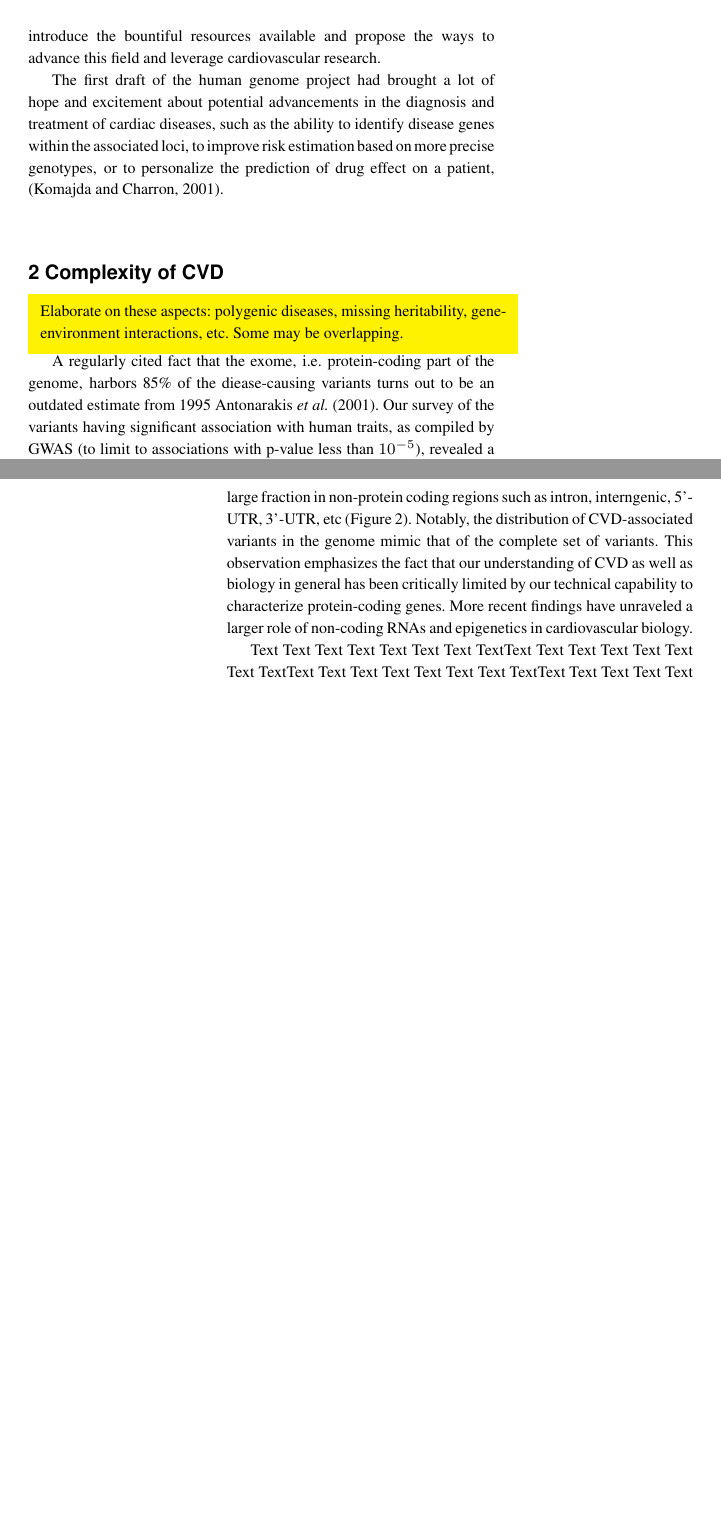
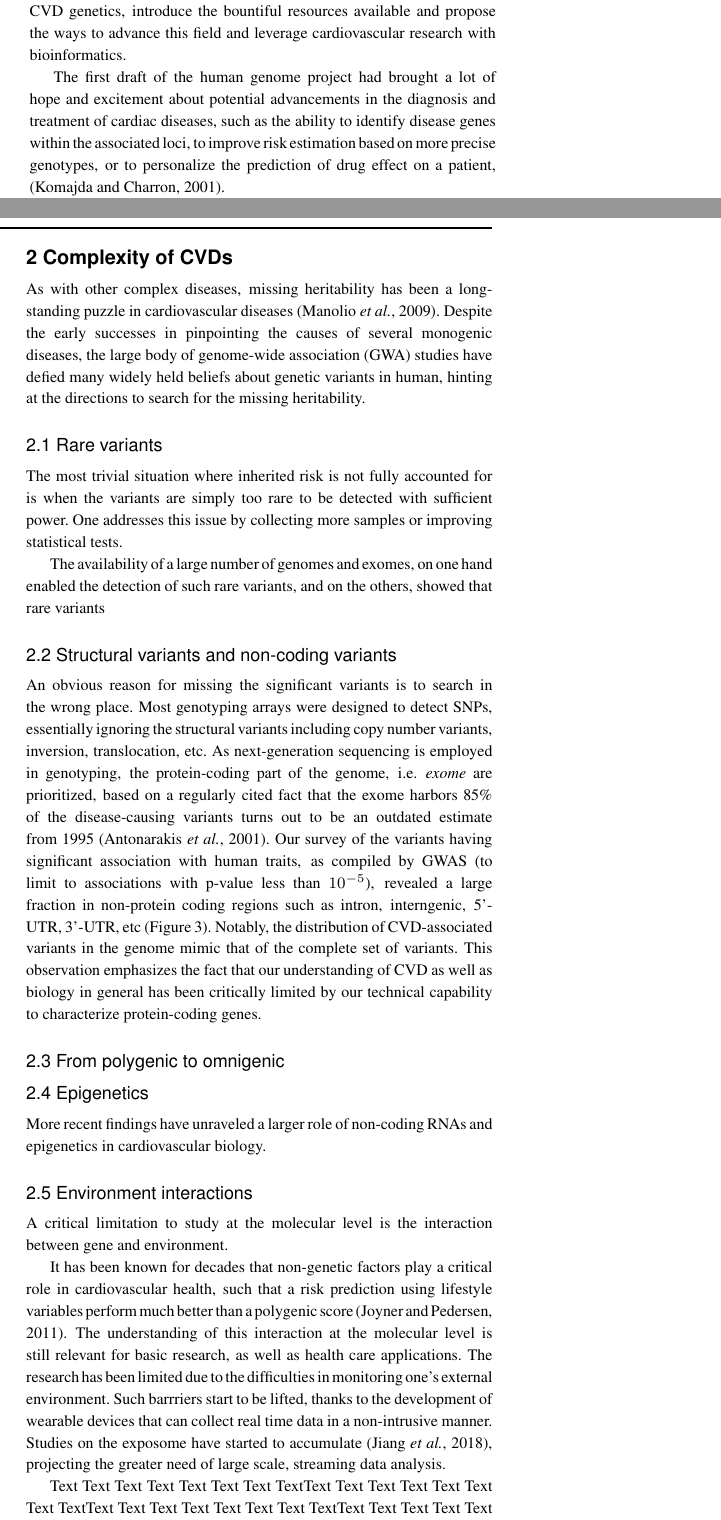
Before and after one commit to Bohdan-Khomtchouk/cardioinformatics, a LaTeX paper (Briefings_in_Bioinformatics/main.tex): two parts of the columns of pages 1 and 2 of 4 before the commit and two parts of the columns of pages 1 and 2 of 5 after it, joined at a grey line, cut so that both start at the same text, the shorter picture padded with empty space. Compiled offline with pdfLaTeX.

Commit message:
add figure, write a bit

```diff
--- a/Briefings_in_Bioinformatics/main.tex
+++ b/Briefings_in_Bioinformatics/main.tex
@@ -1,5 +1,5 @@
-\documentclass{bioinfo}
-\copyrightyear{2017} \pubyear{2017}
+\documentclass[letter]{bioinfo}
+\copyrightyear{2018} \pubyear{2018}
 
 \access{Advance Access Publication Date: Day Month Year}
 \appnotes{Review article}
@@ -50,16 +50,38 @@ online.}
 	\label{fig:figure1}
 \end{figure}
 
-Cardiovascular diseases (CVD) have been persistently the leading cause of deaths by non-communicable diseases in the US for the last two decades (Figure \ref{fig:figure1}A). CVD research has steadily increased since 2000, resulting in an immense body of publications indexed in PubMed. In 2017 alone, there are more than 40000 articles classified with the subject heading "cardiovascular disease" (defined according to the Medical Subject Heading -- MeSH terms), not including reviews. (The MeSH Database entry for \textit{cardiovascular disease} includes many types of cardiovascular abnormalities which may occur in organs other than the circulatory system.) Among these outputs, the share of bioinformatics research remains modest, almost invisible. Such modest contribution of bioinformatics in cardiology is in stark contrast to that in cancer, to some extent suggesting that there are ample opportunities for cardioinformatics. In this review, we demonstrate the need of more bioinformatics studies, introduce the bountiful resources available and propose the ways to advance this field and leverage cardiovascular research.
+Cardiovascular diseases (CVD) have been persistently the leading cause of deaths by non-communicable diseases in the US for the last two decades (Figure \ref{fig:figure1}A). CVD research has steadily increased since 2000, resulting in an immense body of publications indexed in PubMed. In 2017 alone, there are more than 40000 articles classified with the subject heading "cardiovascular disease" (defined according to the Medical Subject Heading -- MeSH terms), not including reviews. (The MeSH Database entry for \textit{cardiovascular disease} includes many types of cardiovascular abnormalities which may occur in organs other than the circulatory system.) Among these outputs, the share of bioinformatics research remains modest, almost invisible. Despite the being present in the current tide of precision medicine initiatives, cardiovascular research is critically lacking in bioinformatics which play a critical role in precision medicine \citep{Gomez-Lopez:2017:Precision}.  The modest contribution of bioinformatics in cardiology is in stark contrast to that in cancer, to some extent suggesting that there are ample opportunities for cardioinformatics. In this review, we highlight the contemporary problems in the research of CVD genetics, introduce the bountiful resources available and propose the ways to advance this field and leverage cardiovascular research with bioinformatics.
 
 The first draft of the human genome project had brought a lot of hope and excitement about potential advancements in the diagnosis and treatment of cardiac diseases, such as the ability to identify disease genes within the associated loci, to improve risk estimation based on more precise genotypes, or to personalize the prediction of drug effect on a patient, \citep{Komajda:2001:heart}.
 
 %{https://www.ncbi.nlm.nih.gov/mesh/68002318}
 
+Text Text Text Text Text Text  Text Text Text Text Text Text Text Text  Text Text Text Text Text Text Text Text  Text Text Text Text Text Text Text Text  Text Text Text Text Text Text Text Text  Text Text Text Text Text Text Text Text  Text Text Text Text Text Text Text Text  Text Text Text Text Text Text Text Text  Text Text Text Text Text Text Text Text  Text Text Text Text Text Text Text Text  Text Text Text Text Text Text Text Text  Text Text Text Text Text Text Text Text  Text Text Text Text Text Text Text Text  Text Text Text Text Text Text Text Text  Text Text Text Text Text Text Text Text  Text Text Text Text Text Text Text Text  Text Text Text Text Text Text Text Text  Text Text
 
-\section{Complexity of CVD}
+Text Text Text Text Text Text  Text Text Text Text Text Text Text Text  Text Text Text Text Text Text Text Text  Text Text Text Text Text Text Text Text  Text Text Text Text Text Text Text Text  Text Text Text Text Text Text Text Text  Text Text Text Text Text Text Text Text  Text Text Text Text Text Text Text Text  Text Text Text Text Text Text Text Text  Text Text Text Text Text Text Text Text  Text Text Text Text Text Text Text Text  Text Text Text Text Text Text Text Text  Text Text Text Text Text Text Text Text  Text Text Text Text Text Text Text Text  Text Text Text Text Text Text Text Text  Text Text Text Text Text Text Text Text  Text Text Text Text Text Text Text Text  Text Text Text Text Text Text Text Text  Text Text Text Text Text Text Text Text  Text Text Text Text Text Text Text Text  Text Text Text Text Text Text Text Text  Text Text Text Text Text Text Text Text  Text Text
 
-\todo{Elaborate on these aspects: polygenic diseases, missing heritability, gene-environment interactions, etc. Some may be overlapping.}
+\section{Complexity of CVDs}
 
-A regularly cited fact that the exome, i.e. protein-coding part of the genome, harbors 85\% of the diease-causing variants turns out to be an outdated estimate from 1995 \cite{Antonarakis:2001:nature}. Our survey of the variants having significant association with human traits, as compiled by GWAS (to limit to associations with p-value less than $10^{-5}$), revealed a large fraction in non-protein coding regions such as intron, interngenic, 5'-UTR, 3'-UTR, etc (Figure \ref{fig:variant_context}). Notably, the distribution of CVD-associated variants in the genome mimic that of the complete set of variants. This observation emphasizes the fact that our understanding of CVD as well as biology in general has been critically limited by our technical capability to characterize protein-coding genes. More recent findings have unraveled a larger role of non-coding RNAs and epigenetics in cardiovascular biology.
+As with other complex diseases, missing heritability has been a long-standing puzzle in cardiovascular diseases \citep{Manolio:2009:Finding}. Despite the early successes in pinpointing the causes of several monogenic diseases, the large body of genome-wide association (GWA) studies have defied many widely held beliefs about genetic variants in human, hinting at the directions to search for the missing heritability.
 
+\subsection{Rare variants}
+
+The most trivial situation where inherited risk is not fully accounted for is when the variants are simply too rare to be detected with sufficient power. One addresses this issue by collecting more samples or improving statistical tests.
+
+The availability of a large number of genomes and exomes, on one hand enabled the detection of such rare variants, and on the others,  showed that rare variants
+
+\subsection{Structural variants and non-coding variants}
+
+An obvious reason for missing the significant variants is to search in the wrong place. Most genotyping arrays were designed to detect SNPs, essentially ignoring the structural variants including copy number variants, inversion, translocation, etc. As next-generation sequencing is employed in genotyping, the protein-coding part of the genome, i.e. \textit{exome} are prioritized, based on a regularly cited fact that the exome harbors 85\% of the disease-causing variants turns out to be an outdated estimate from 1995 \citep{Antonarakis:2001:nature}. Our survey of the variants having significant association with human traits, as compiled by GWAS (to limit to associations with p-value less than $10^{-5}$), revealed a large fraction in non-protein coding regions such as intron, interngenic, 5'-UTR, 3'-UTR, etc (Figure \ref{fig:variant_context}). Notably, the distribution of CVD-associated variants in the genome mimic that of the complete set of variants. This observation emphasizes the fact that our understanding of CVD as well as biology in general has been critically limited by our technical capability to characterize protein-coding genes.
+
+\subsection{From polygenic to omnigenic}
+
+\subsection{Epigenetics}
+
+More recent findings have unraveled a larger role of non-coding RNAs and epigenetics in cardiovascular biology.
+
+\subsection{Environment interactions}
+
+A critical limitation to study at the molecular level is the interaction between gene  and environment.
+
+It has been known for decades that non-genetic factors play a critical role in cardiovascular health, such that a risk prediction using lifestyle variables perform much better than a polygenic score \citep{Joyner:2011:Ten}. The understanding of this interaction at the molecular level is still relevant for basic research, as well as health care applications. The research has been limited due to the difficulties in monitoring one's external environment. Such barrriers start to be lifted, thanks to the development of wearable devices that can collect real time data in a non-intrusive manner. Studies on the exposome have started to accumulate \citep{Jiang:2018:Dynamic}, projecting the greater need of large scale, streaming data analysis.
```
Also changed, not shown: Briefings_in_Bioinformatics/main.tex (16 more changed lines).
